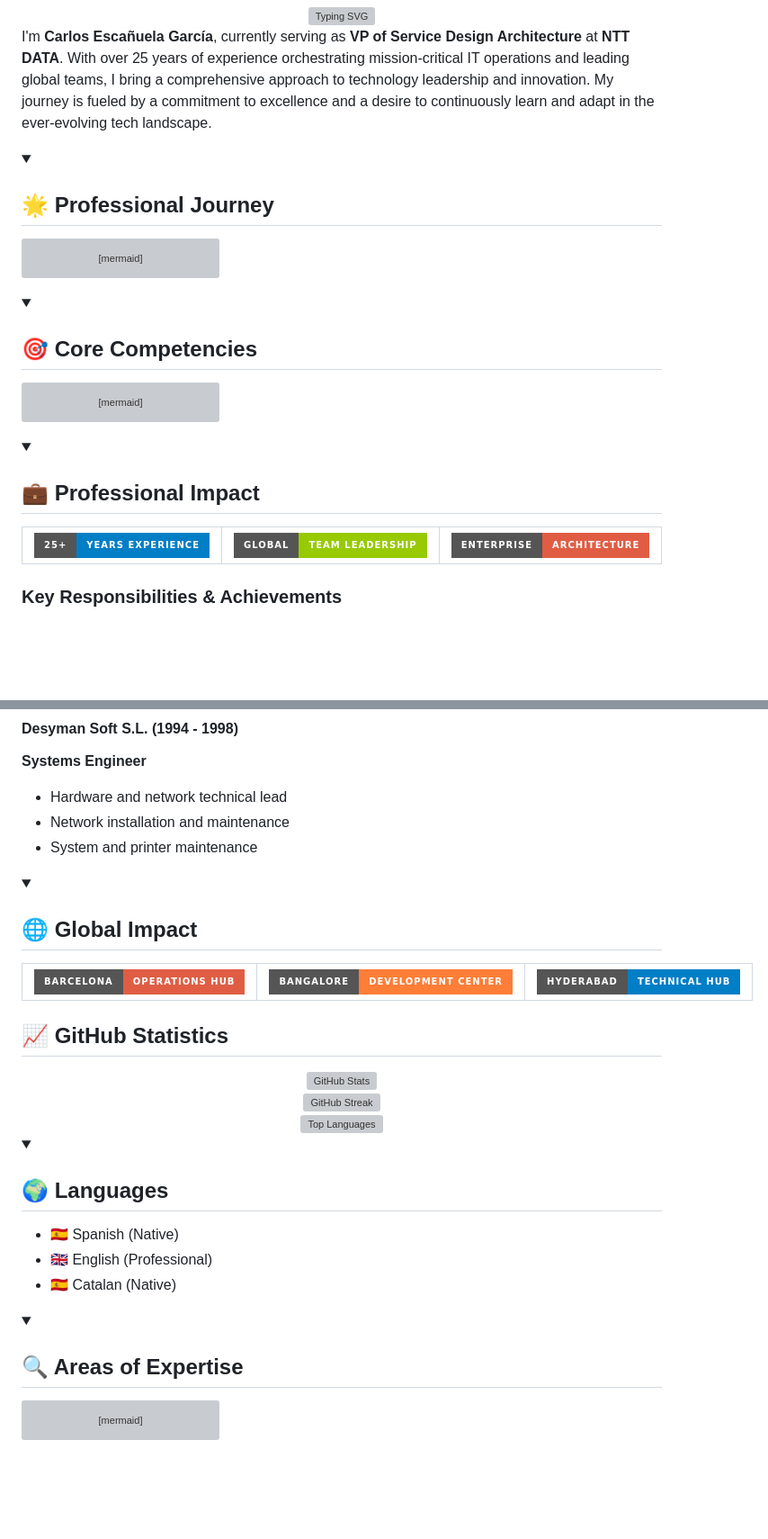
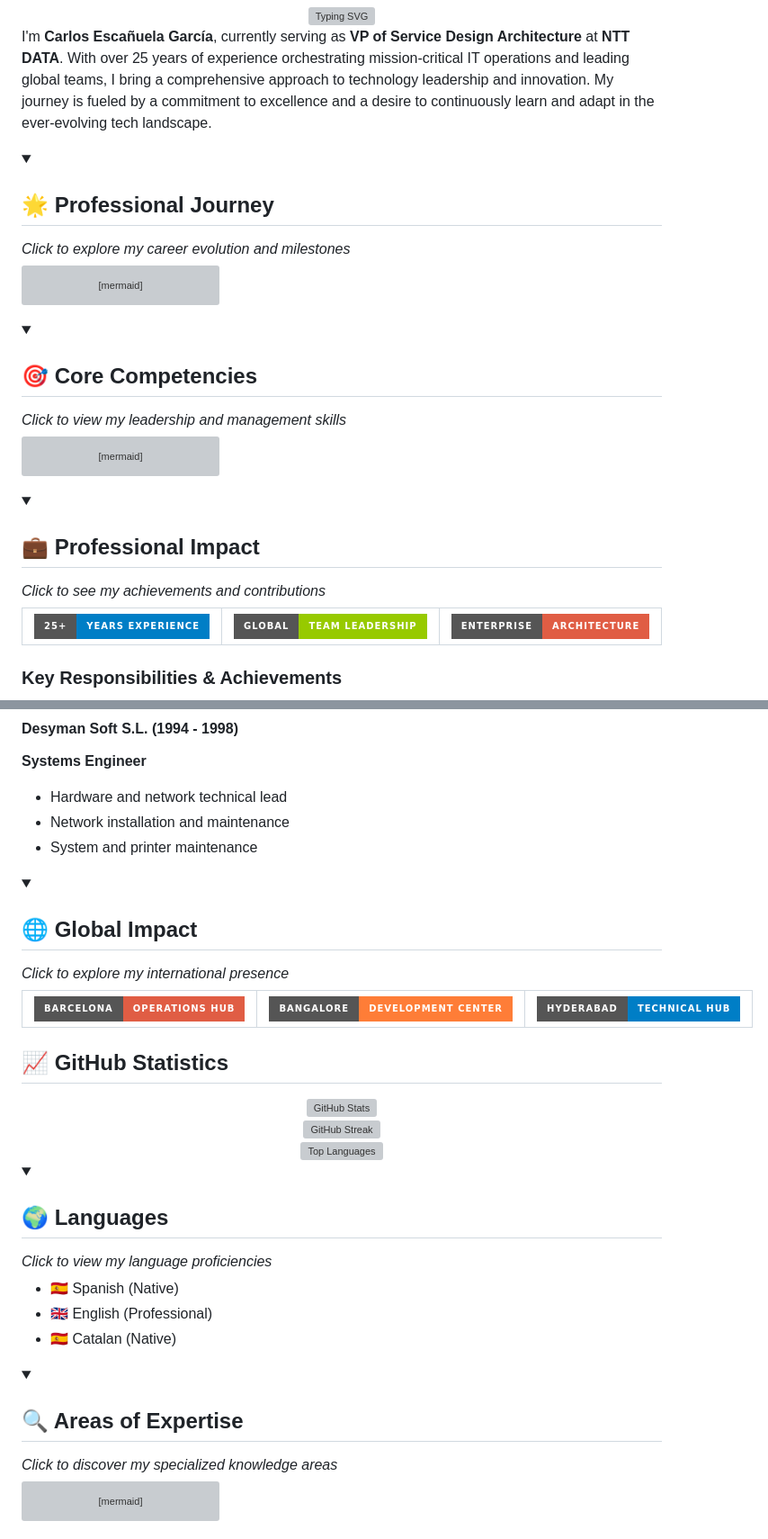
Before and after one commit to cescanue/cescanue, a Markdown page: README.md, 2 parts joined by grey strips. Shown at 90% size. Rendered like a GitHub page; folded sections open; badges without logos; blank space fills up the shorter version; grey boxes are pictures that could not be loaded.

````diff
--- a/README.md
+++ b/README.md
@@ -7,7 +7,10 @@
 I'm **Carlos Escañuela García**, currently serving as **VP of Service Design Architecture** at **NTT DATA**. With over 25 years of experience orchestrating mission-critical IT operations and leading global teams, I bring a comprehensive approach to technology leadership and innovation. My journey is fueled by a commitment to excellence and a desire to continuously learn and adapt in the ever-evolving tech landscape.
 
 <details>
-<summary><h2>🌟 Professional Journey</h2></summary>
+<summary>
+  <h2>🌟 Professional Journey</h2>
+  <i>Click to explore my career evolution and milestones</i>
+</summary>
 
 ```mermaid
 timeline
@@ -30,7 +33,10 @@ timeline
 </details>
 
 <details>
-<summary><h2>🎯 Core Competencies</h2></summary>
+<summary>
+  <h2>🎯 Core Competencies</h2>
+  <i>Click to view my leadership and management skills</i>
+</summary>
 
 ```mermaid
 mindmap
@@ -55,7 +61,10 @@ mindmap
 </details>
 
 <details>
-<summary><h2>💼 Professional Impact</h2></summary>
+<summary>
+  <h2>💼 Professional Impact</h2>
+  <i>Click to see my achievements and contributions</i>
+</summary>
 
 <div align="center">
   <table>
@@ -542,7 +568,10 @@ timeline
 </details>
 
 <details>
-<summary><h2>🌐 Global Impact</h2></summary>
+<summary>
+  <h2>🌐 Global Impact</h2>
+  <i>Click to explore my international presence</i>
+</summary>
 
 <div align="center">
   <table>
@@ -576,7 +605,10 @@ timeline
 </div>
 
 <details>
-<summary><h2>🌍 Languages</h2></summary>
+<summary>
+  <h2>🌍 Languages</h2>
+  <i>Click to view my language proficiencies</i>
+</summary>
 
 - 🇪🇸 Spanish (Native)
 - 🇬🇧 English (Professional)
@@ -584,7 +616,10 @@ timeline
 </details>
 
 <details>
-<summary><h2>🔍 Areas of Expertise</h2></summary>
+<summary>
+  <h2>🔍 Areas of Expertise</h2>
+  <i>Click to discover my specialized knowledge areas</i>
+</summary>
 
 ```mermaid
 mindmap
````
Also changed, not shown: other parts of README.md (+53 -36 lines).
